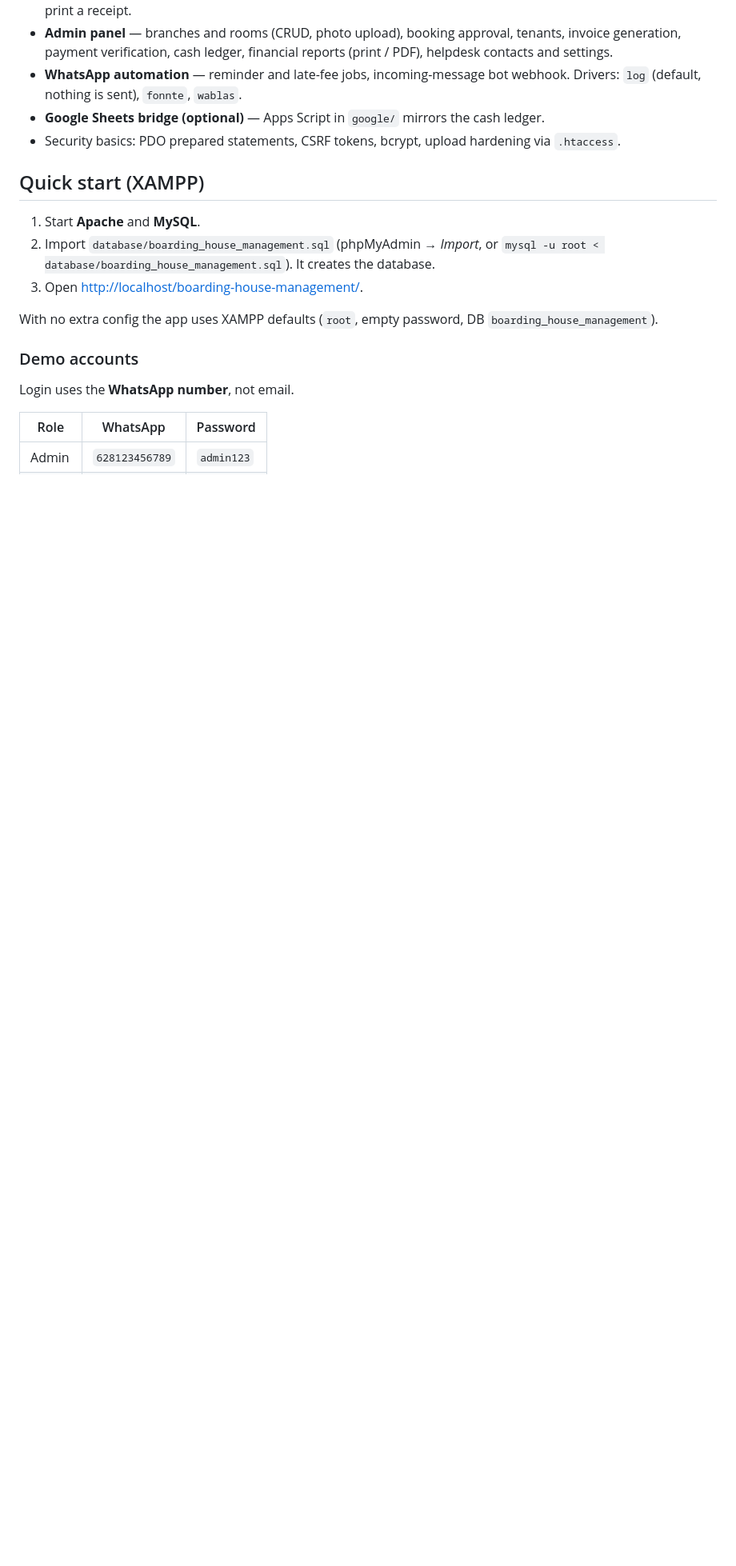
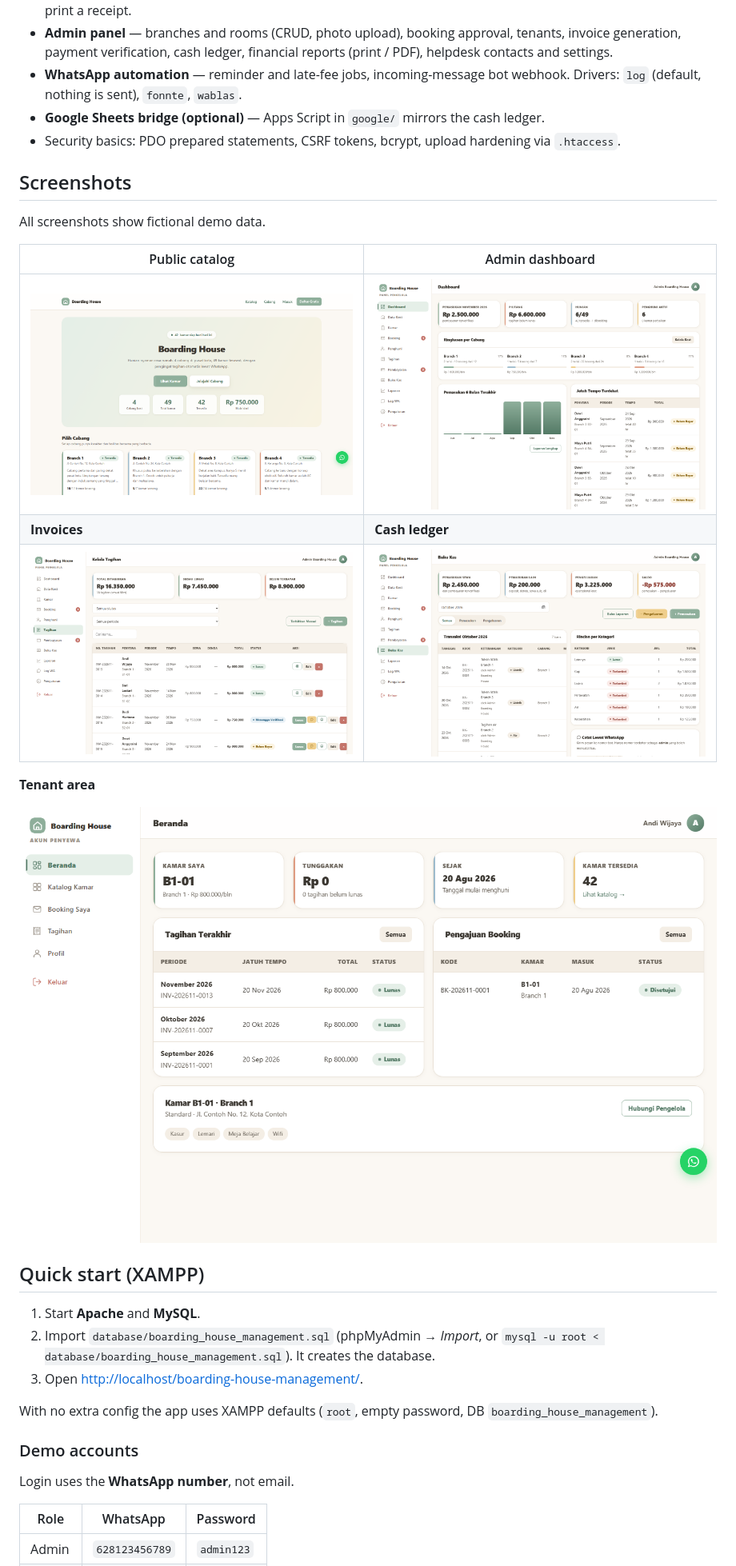
Before and after one commit to MuhammadFadillah08/boarding-house-management, a Markdown page: README.md, the part around the change. Shown at 80% size. GitHub-like rendering; pictures changed too: docs/screenshots/01-katalog.png (added), docs/screenshots/02-dashboard-admin.png (added), docs/screenshots/03-tagihan.png (added); blank space fills up the shorter version.

Commit message:
Add screenshots to README and align room-code examples with demo data
Co-Authored-By: Claude Sonnet 5.5 <noreply@anthropic.com>

```diff
--- a/README.md
+++ b/README.md
@@ -18,6 +18,20 @@ The interface is in **Indonesian**. All data in this repository is **fictional d
   Drivers: `log` (default, nothing is sent), `fonnte`, `wablas`.
 - **Google Sheets bridge (optional)** — Apps Script in `google/` mirrors the cash ledger.
 - Security basics: PDO prepared statements, CSRF tokens, bcrypt, upload hardening via `.htaccess`.
+
+## Screenshots
+
+All screenshots show fictional demo data.
+
+| Public catalog | Admin dashboard |
+|---|---|
+| ![Public catalog](docs/screenshots/01-katalog.png) | ![Admin dashboard](docs/screenshots/02-dashboard-admin.png) |
+| **Invoices** | **Cash ledger** |
+| ![Invoices](docs/screenshots/03-tagihan.png) | ![Cash ledger](docs/screenshots/04-kas.png) |
+
+**Tenant area**
+
+![Tenant home](docs/screenshots/05-penyewa.png)
 
 ## Quick start (XAMPP)
 
```
Also changed, not shown: 4 other files.
